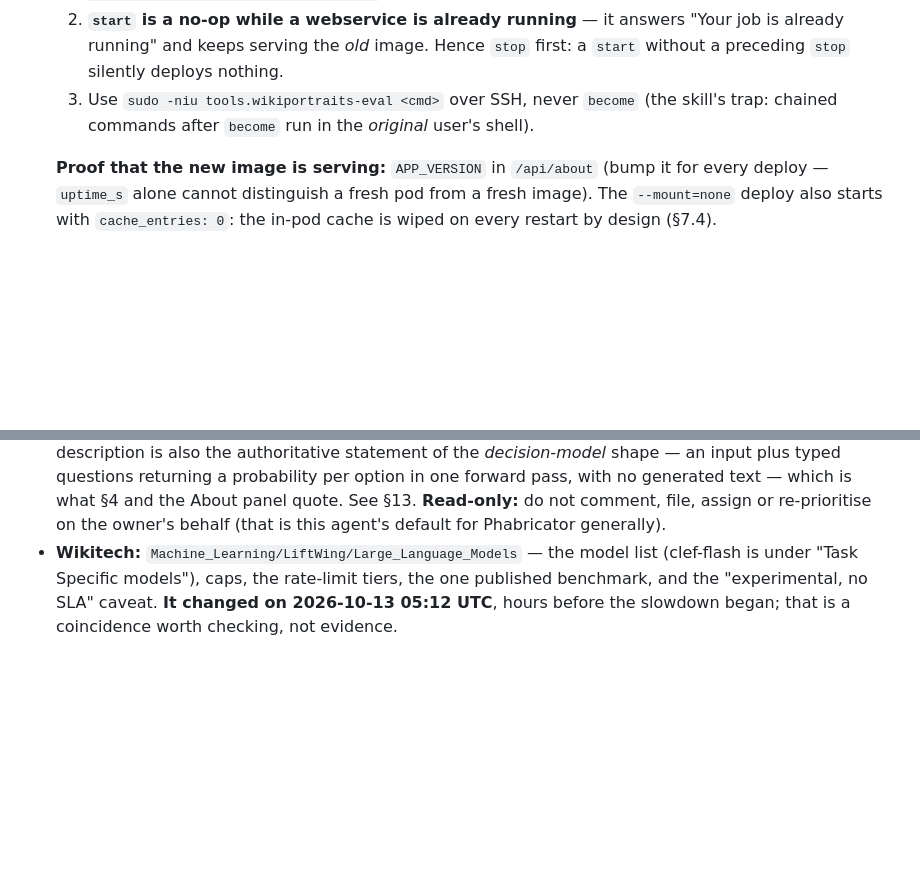
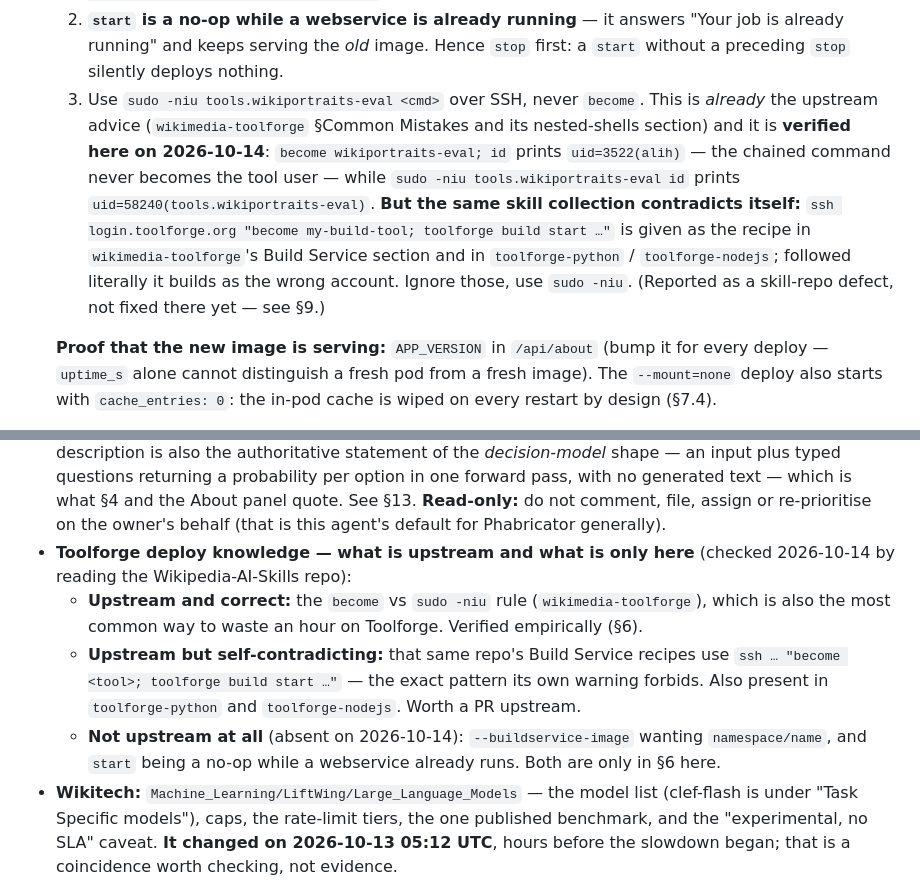
Before and after one commit to fuzheado/wikiportraits-eval, a Markdown page: HANDOFF.md, 2 parts joined by grey strips. GitHub-like rendering; blank space fills up the shorter version.

Commit message:
HANDOFF: record the Toolforge-skills audit (what is upstream, what is not)
Checked the Wikipedia-AI-Skills repo rather than assume the deploy gotchas were
already documented there:

- The `become` vs `sudo -niu` rule IS upstream (wikimedia-toolforge §Common Mistakes
  and the nested-shells section) — and it is correct. Verified on the bastion:
  `become wikiportraits-eval; id` prints uid=3522(alih) (the chained command never
  becomes the tool user), while `sudo -niu tools.wikiportraits-eval id` prints
  uid=58240(tools.wikiportraits-eval).
- But that repo contradicts its own advice: the Build Service recipe in
  wikimedia-toolforge (and the same pattern in toolforge-python / toolforge-nodejs)
  is `ssh … "become <tool>; toolforge build start …"`, which builds as the wrong
  account if followed literally. Worth a PR upstream; noted as such.
- The two gotchas actually worth writing down are NOT upstream anywhere: that
  --buildservice-image wants namespace/name (not the registry path the build prints),
  and that `start` is a no-op while a webservice is already running. They stay in §6,
  now flagged as this-repo-only.

§6's deploy note is trimmed to point at the upstream rule instead of restating it,
keeping the verified uid evidence.

```diff
--- a/HANDOFF.md
+++ b/HANDOFF.md
@@ -292,8 +292,15 @@ and a public tool should not be the thing that load-tests it.
   2. **`start` is a no-op while a webservice is already running** — it answers "Your job is already
      running" and keeps serving the *old* image. Hence `stop` first: a `start` without a preceding
      `stop` silently deploys nothing.
-  3. Use `sudo -niu tools.wikiportraits-eval <cmd>` over SSH, never `become` (the skill's trap: chained
-     commands after `become` run in the *original* user's shell).
+  3. Use `sudo -niu tools.wikiportraits-eval <cmd>` over SSH, never `become`. This is *already* the
+     upstream advice (`wikimedia-toolforge` §Common Mistakes and its nested-shells section) and it is
+     **verified here on 2026-10-14**: `become wikiportraits-eval; id` prints `uid=3522(alih)` — the
+     chained command never becomes the tool user — while `sudo -niu tools.wikiportraits-eval id`
+     prints `uid=58240(tools.wikiportraits-eval)`. **But the same skill collection contradicts
+     itself:** `ssh login.toolforge.org "become my-build-tool; toolforge build start …"` is given as
+     the recipe in `wikimedia-toolforge`'s Build Service section and in `toolforge-python` /
+     `toolforge-nodejs`; followed literally it builds as the wrong account. Ignore those, use
+     `sudo -niu`. (Reported as a skill-repo defect, not fixed there yet — see §9.)
 
   **Proof that the new image is serving:** `APP_VERSION` in `/api/about` (bump it for every deploy —
   `uptime_s` alone cannot distinguish a fresh pod from a fresh image). The `--mount=none` deploy also
@@ -416,6 +423,15 @@ actually serves, for any file, from cache on re-runs. Run it when a width-relate
   probability per option in one forward pass, with no generated text — which is what §4 and the
   About panel quote. See §13. **Read-only:** do not comment, file, assign or re-prioritise on the
   owner's behalf (that is this agent's default for Phabricator generally).
+- **Toolforge deploy knowledge — what is upstream and what is only here** (checked 2026-10-14 by
+  reading the Wikipedia-AI-Skills repo):
+  - **Upstream and correct:** the `become` vs `sudo -niu` rule (`wikimedia-toolforge`), which is also
+    the most common way to waste an hour on Toolforge. Verified empirically (§6).
+  - **Upstream but self-contradicting:** that same repo's Build Service recipes use
+    `ssh … "become <tool>; toolforge build start …"` — the exact pattern its own warning forbids.
+    Also present in `toolforge-python` and `toolforge-nodejs`. Worth a PR upstream.
+  - **Not upstream at all** (absent on 2026-10-14): `--buildservice-image` wanting `namespace/name`,
+    and `start` being a no-op while a webservice already runs. Both are only in §6 here.
 - **Wikitech:** `Machine_Learning/LiftWing/Large_Language_Models` — the model list (clef-flash is
   under "Task Specific models"), caps, the rate-limit tiers, the one published benchmark, and the
   "experimental, no SLA" caveat. **It changed on 2026-10-13 05:12 UTC**, hours before the slowdown
```
